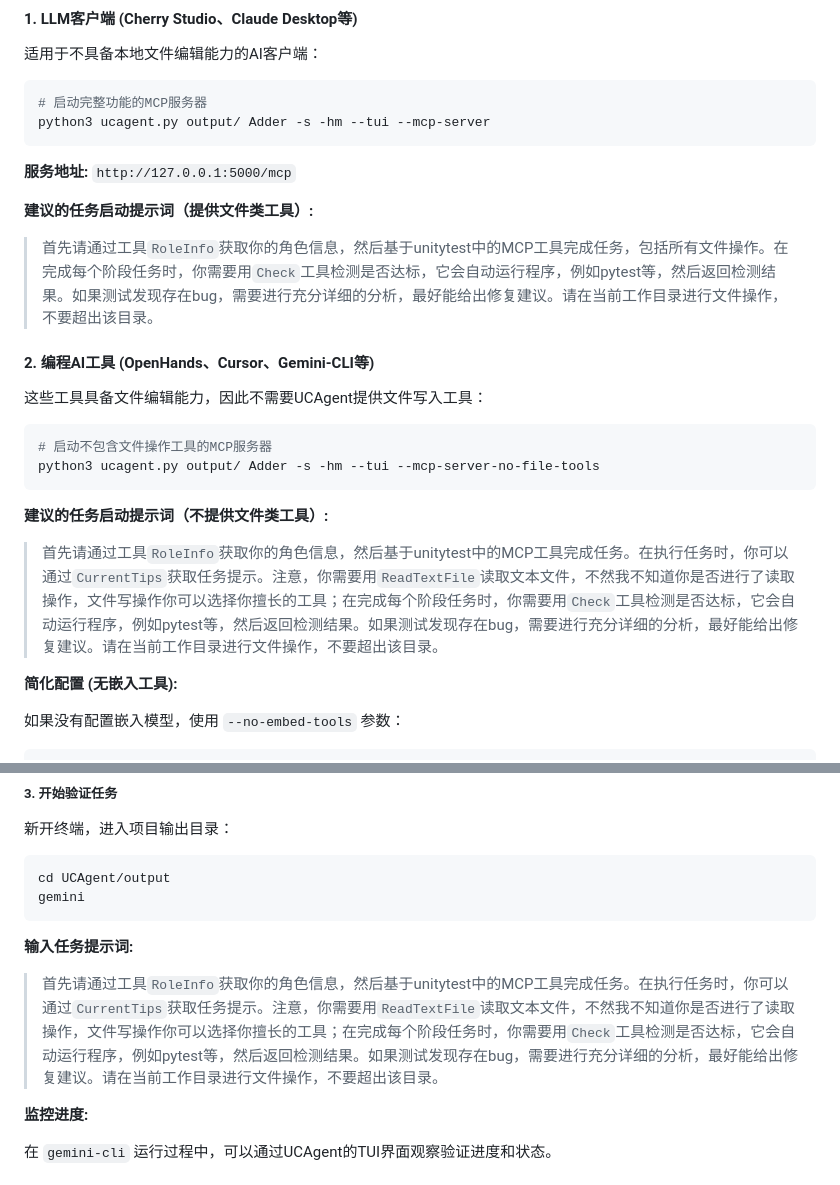
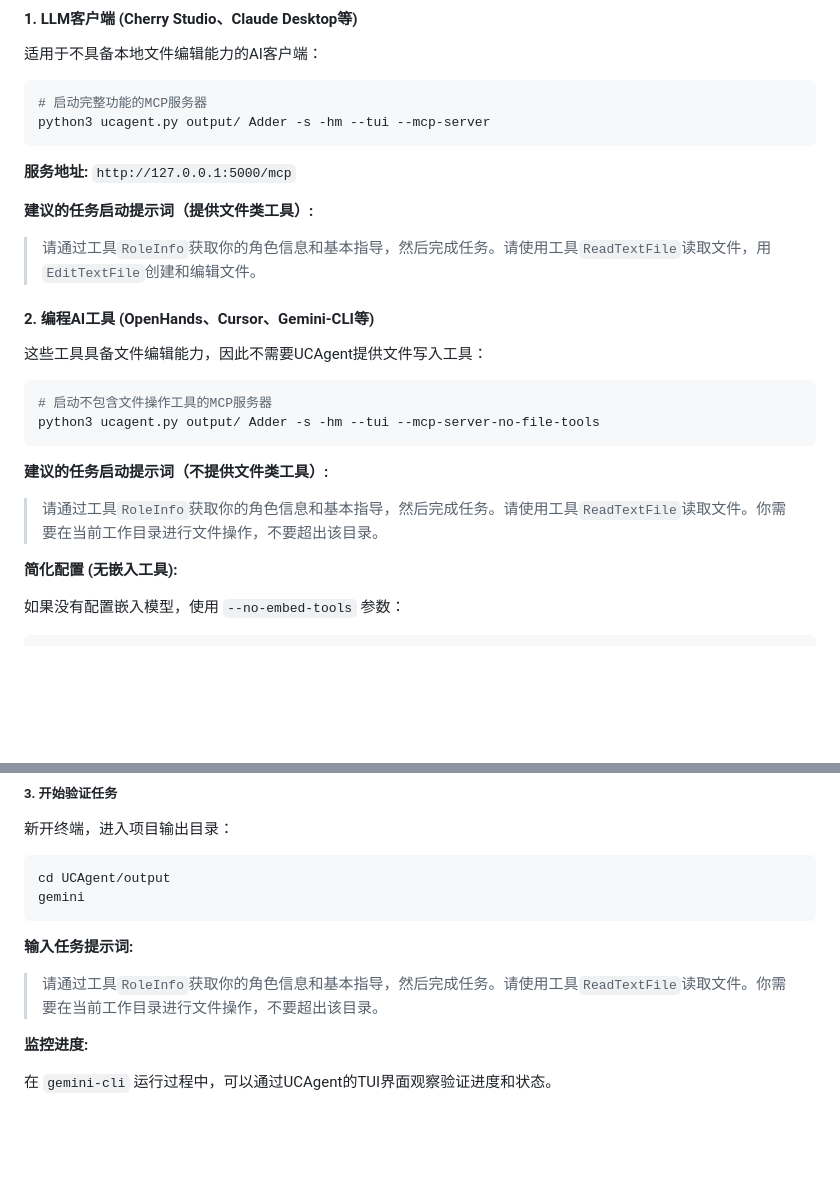
Before and after one commit to XS-MLVP/UCAgent, a Markdown page: README.zh.md, 2 parts joined by grey strips. Drawn GitHub-style; blank space fills up the shorter version.

```diff
--- a/README.zh.md
+++ b/README.zh.md
@@ -222,7 +222,7 @@ python3 ucagent.py output/ Adder -s -hm --tui --mcp-server
 
 **建议的任务启动提示词（提供文件类工具）:**
 
->首先请通过工具`RoleInfo`获取你的角色信息，然后基于unitytest中的MCP工具完成任务，包括所有文件操作。在完成每个阶段任务时，你需要用`Check`工具检测是否达标，它会自动运行程序，例如pytest等，然后返回检测结果。如果测试发现存在bug，需要进行充分详细的分析，最好能给出修复建议。请在当前工作目录进行文件操作，不要超出该目录。
+> 请通过工具`RoleInfo`获取你的角色信息和基本指导，然后完成任务。请使用工具`ReadTextFile`读取文件，用`EditTextFile`创建和编辑文件。
 
 #### 2. 编程AI工具 (OpenHands、Cursor、Gemini-CLI等)
 
@@ -235,7 +235,7 @@ python3 ucagent.py output/ Adder -s -hm --tui --mcp-server-no-file-tools
 
 **建议的任务启动提示词（不提供文件类工具）:**
 
-> 首先请通过工具`RoleInfo`获取你的角色信息，然后基于unitytest中的MCP工具完成任务。在执行任务时，你可以通过`CurrentTips`获取任务提示。注意，你需要用`ReadTextFile`读取文本文件，不然我不知道你是否进行了读取操作，文件写操作你可以选择你擅长的工具；在完成每个阶段任务时，你需要用`Check`工具检测是否达标，它会自动运行程序，例如pytest等，然后返回检测结果。如果测试发现存在bug，需要进行充分详细的分析，最好能给出修复建议。请在当前工作目录进行文件操作，不要超出该目录。
+> 请通过工具`RoleInfo`获取你的角色信息和基本指导，然后完成任务。请使用工具`ReadTextFile`读取文件。你需要在当前工作目录进行文件操作，不要超出该目录。
 
 **简化配置 (无嵌入工具):**
 
@@ -292,7 +292,7 @@ gemini
 
 **输入任务提示词:**
 
-> 首先请通过工具`RoleInfo`获取你的角色信息，然后基于unitytest中的MCP工具完成任务。在执行任务时，你可以通过`CurrentTips`获取任务提示。注意，你需要用`ReadTextFile`读取文本文件，不然我不知道你是否进行了读取操作，文件写操作你可以选择你擅长的工具；在完成每个阶段任务时，你需要用`Check`工具检测是否达标，它会自动运行程序，例如pytest等，然后返回检测结果。如果测试发现存在bug，需要进行充分详细的分析，最好能给出修复建议。请在当前工作目录进行文件操作，不要超出该目录。
+> 请通过工具`RoleInfo`获取你的角色信息和基本指导，然后完成任务。请使用工具`ReadTextFile`读取文件。你需要在当前工作目录进行文件操作，不要超出该目录。
 
 **监控进度:**
 
```
Also changed, not shown: README.en.md (+3 -3 lines).
